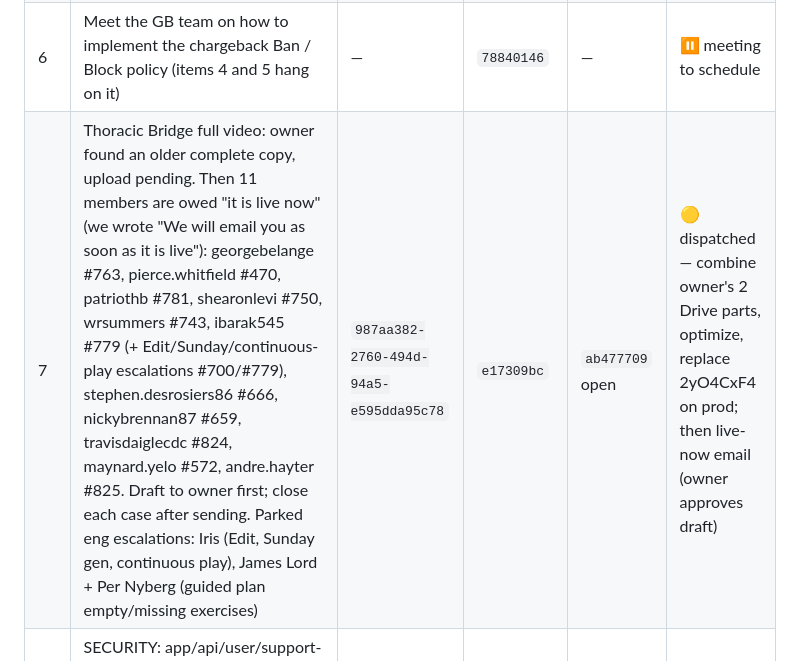
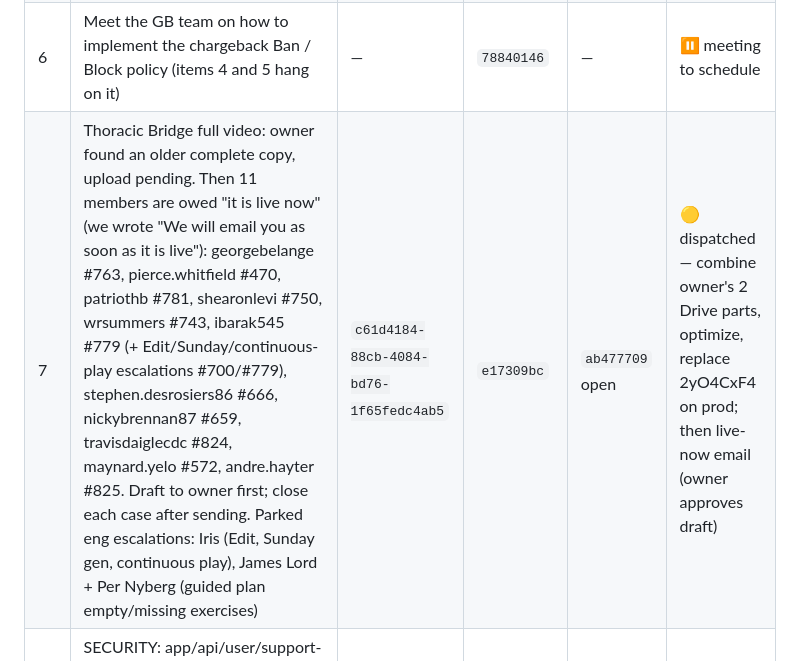
Before and after one commit to tlchatt/gymnasticbodies.com, a Markdown page: sessions/MANAGER.md, the part around the change. Drawn GitHub-style.

Commit message:
Manager: correct Thoracic session id

```diff
--- a/sessions/MANAGER.md
+++ b/sessions/MANAGER.md
@@ -22,7 +22,7 @@ _Carried over from 2026-10-08: items 1–3 (numbers kept)._
 | 4 | Matthew Walker (mwalker2k9@gmail.com, Neon alias +10): Stripe = 1 charge $50 Jul 9, returned via lost dispute; legacy Woo/Auth.net $179.88/yr last charged 2023-10-02 (card 9244, profile 567122056) — live Auth.net check FAILED (local creds inactive). Luke cancelled him + Carlos Areces 1 min apart Sep 28 (likely never-rebill-disputers). chargeback ban came from OUR bug (Jul 9) — keep ban + explain, or reinstate through 2026-12-23; email owed either way. Also: Luke cancelled his sub Sep 28 with no note (ask Luke). Lower: Carlos Areces (rhinopc60@hotmail.com) same backfill | `96d475f4` (passed from) | none | — | 🔴 owner: keep ban / reinstate |
 | 5 | Banned-member policy + exact reply for the support agent. Agent improvised for Dean Torcasio (case 818 / ticket 1055, play 283): falsely said we refund on chargebacks; lookupMember does not return banned/banReason; Dean got 2 same-day emails. Impl after decision: lookupMember returns banned, BANNED rule + template in lib/support/investigate.js, test on ticket 1055 | `96d475f4` (passed from) | `b7ac6d8c` | — | ⏸ parked for later (board task) |
 | 6 | Meet the GB team on how to implement the chargeback Ban / Block policy (items 4 and 5 hang on it) | — | `78840146` | — | ⏸ meeting to schedule |
-| 7 | Thoracic Bridge full video: owner found an older complete copy, upload pending. Then 11 members are owed "it is live now" (we wrote "We will email you as soon as it is live"): georgebelange #763, pierce.whitfield #470, patriothb #781, shearonlevi #750, wrsummers #743, ibarak545 #779 (+ Edit/Sunday/continuous-play escalations #700/#779), stephen.desrosiers86 #666, nickybrennan87 #659, travisdaiglecdc #824, maynard.yelo #572, andre.hayter #825. Draft to owner first; close each case after sending. Parked eng escalations: Iris (Edit, Sunday gen, continuous play), James Lord + Per Nyberg (guided plan empty/missing exercises) | `987aa382-2760-494d-94a5-e595dda95c78` | `e17309bc` | `ab477709` open | 🟡 dispatched — combine owner's 2 Drive parts, optimize, replace 2yO4CxF4 on prod; then live-now email (owner approves draft) |
+| 7 | Thoracic Bridge full video: owner found an older complete copy, upload pending. Then 11 members are owed "it is live now" (we wrote "We will email you as soon as it is live"): georgebelange #763, pierce.whitfield #470, patriothb #781, shearonlevi #750, wrsummers #743, ibarak545 #779 (+ Edit/Sunday/continuous-play escalations #700/#779), stephen.desrosiers86 #666, nickybrennan87 #659, travisdaiglecdc #824, maynard.yelo #572, andre.hayter #825. Draft to owner first; close each case after sending. Parked eng escalations: Iris (Edit, Sunday gen, continuous play), James Lord + Per Nyberg (guided plan empty/missing exercises) | `c61d4184-88cb-4084-bd76-1f65fedc4ab5` | `e17309bc` | `ab477709` open | 🟡 dispatched — combine owner's 2 Drive parts, optimize, replace 2yO4CxF4 on prod; then live-now email (owner approves draft) |
 | 8 | SECURITY: app/api/user/support-message/route.js:29-35 has no login check — trusts body userId; anyone with a member id can post support messages as that member, which the support agent may act on (cancel/refund/delete). Found by 96d475f4 audit, verified by manager | `071bee16-bc45-46cd-b697-ce6609c932c6` | `1dca034a` | `53c5fdde` closed | ✅ shipped 11:35, prod smoke passed; session closed |
 | 9 | AWS shutdown: back up then turn off Lightsail forum/WP boxes, courses RDS, idle ALBs/Fargate/CloudFront/S3, support plan (~$1,000/mo; Oct 1-8 = $272). Owner ordered. | `41dadbf1-ad9a-4e49-884d-056e98d46760` | `264fa864` | `37247c62` open | 🟡 dispatched 2026-10-09 |
 | 10 | Forum: make whole forum public as an Archive (owner confirms forum list + wording), remove plaintext gbforumimages S3 key, fix redirect/link rough edges, submit sitemap to Search Console | `1c711620-c82d-4d1f-90e2-514bbb860e30` | `241b5f8b` | `67dba7c2` closed | ✅ done — whole forum public, sitemaps submitted, S3 key accepted; session closed |
```
